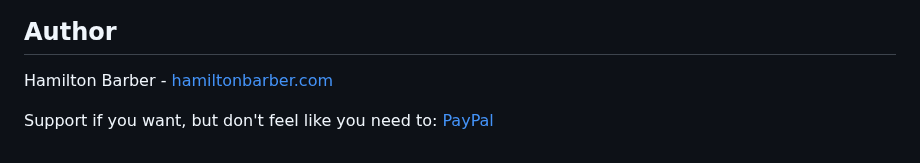
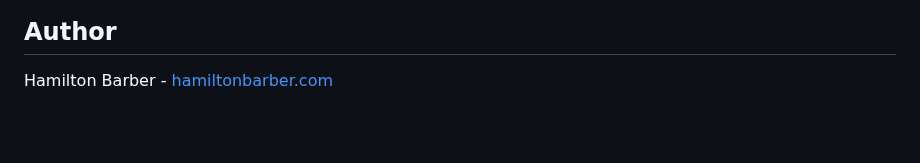
Before and after one commit to hamiltonbarber/SpectraMini, a Markdown page: README.md, the part around the change. Rendered like a GitHub page; blank space fills up the shorter version.

Commit message:
Simplify author section in README
Removed support information from the author section.

```diff
--- a/README.md
+++ b/README.md
@@ -112,5 +112,3 @@ MIT License - feel free to use, modify, and distribute.
 ## Author
 
 Hamilton Barber - [hamiltonbarber.com](https://www.hamiltonbarber.com)
-
-Support if you want, but don't feel like you need to: [PayPal](https://paypal.me/HamiltonBBarber)
```
